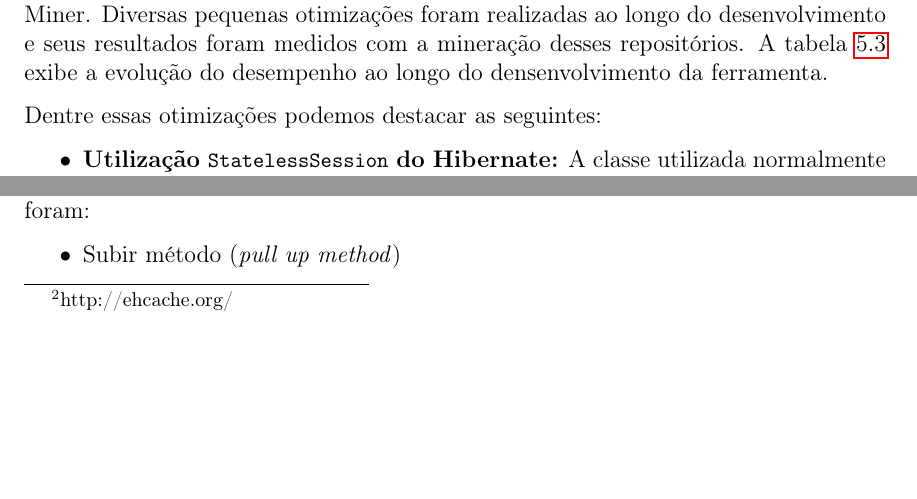
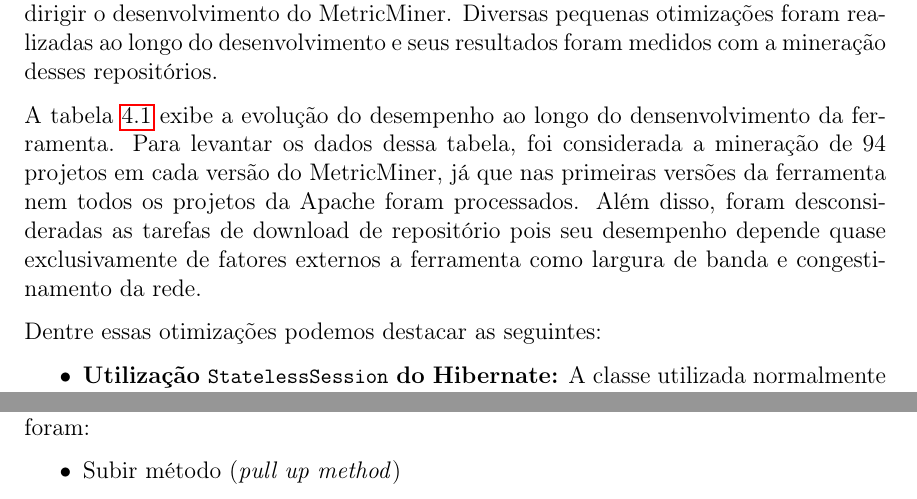
Before and after one commit to csokol/tcc-ime-usp, a LaTeX book (monografia.tex): two parts of pages 26 and 27 of 38 before the commit and two parts of pages 22 and 26 of 38 after it, joined at a grey line, cut so that both start at the same text, the shorter picture padded with empty space. Compiled offline with pdfLaTeX.

Commit message:
evolução

```diff
--- a/monografia.tex
+++ b/monografia.tex
@@ -455,3 +455,8 @@ Nesta seção serão apresentadas ferramentas que se relacionam ao MetricMiner.
             % fala do MVC tb. como o vraptor implementa MVC, onde ficam os controllers, como funciona uma
             % requisição.
 
+    \section{Evolução do desempenho do MetricMiner}
+
+        A mineração dos repositórios da Apache (descrita na seção \ref{sec:apache}) foi utilizada para dirigir o desenvolvimento do MetricMiner. Diversas pequenas otimizações foram realizadas ao longo do desenvolvimento e seus resultados foram medidos com a mineração desses repositórios.
+
+        A tabela \ref{tab:evolucao} exibe a evolução do desempenho ao longo do densenvolvimento da ferramenta. Para levantar os dados dessa tabela, foi considerada a mineração de 94 projetos em cada versão do MetricMiner, já que nas primeiras versões da ferramenta nem todos os projetos da Apache foram processados. Além disso, foram desconsideradas as tarefas de download de repositório pois seu desempenho depende quase exclusivamente de fatores externos a ferramenta como largura de banda e congestinamento da rede.
@@ -458,3 +477,14 @@ Nesta seção serão apresentadas ferramentas que se relacionam ao MetricMiner.
+        \end{center}\end{table}
+
+
+        Dentre essas otimizações podemos destacar as seguintes:
+        \begin{itemize}
+            \item \textbf{Utilização \codechunk{StatelessSession} do Hibernate:} A classe utilizada normalmente para se realizar consultas ao banco de dados com o Hibernate é a \codechunk{Session}. Por padrão, uma instância dessa classe armazena em cache as entidades persistidas ou buscadas no banco de dados. Durante os testes, percebeu-se que esse comportamento padrão causava um consumo de memória excessivo. Para contornar esse problema, foi utilizada a classe \codechunk{StatelessSession}, que não realiza nenhum tipo de cache dos dados.
+            \item \textbf{Consulta para buscar códigos fonte no cálculo de métricas:} Inicialmente, para buscar os códigos fonte para calcular as métricas de código na tarefa \codechunk{CalculateAllMetricsTask}, era utilizada uma consulta que envolvia uma operação \codechunk{JOIN} de SQL trazendo o conteúdo dos arquivos do banco de dados. Como a quantidade de resultados era muito grande, foi necessário paginar os resultados dessa consulta, e portanto essa era executada diversas vezes para processar todas as versões dos arquivos dos projetos. Com o aumento do número de entradas armazenadas, esse processo se tornou  lento. Para otimizar essa tarefa, ao invés de realizar diversos \codechunk{JOIN}'s (que é uma operação custosa em bancos de dados relacionais), foi utilizada apenas uma consulta para trazer todos os identificadores dos arquivos de código e só então o conteúdo de fato desses arquivos eram trazidos do banco de dados para calcular as métricas, diretamente pela sua chave primária. Assim, ao invés de executar diversas operações \codechunk{JOIN}, é feita apenas uma consulta envolvendo tal operação.
+
+            \item \textbf{Cache de segundo nível:} Além do cache de primeiro nível (descrito brevemente no primeiro item), o Hibernate possui um segundo cache, o cache de segundo nível. Diferentemente do cache de primeiro nível, que armazena apenas dados manipulados por uma única instância da classe Session, o cache de segundo nível armazena o resultado de consultas realizadas ao banco por todas as sessões abertas. Por padrão, o cache de segundo nível é desabilitado, no MetricMiner foi utilizada a implementação do EHCACHE\footnote{http://ehcache.org/}. A utilização de tal cache poupou o número de requisições ao banco de dados principalmente nos acessos às páginas web servidas pelo MetricMiner.
+        \end{itemize}
+
     \section{Estendendo e contribuindo com o projeto}
 
     %% nova métrica, nova métrica pós processamento, novos scv (svn já foi), novas tasks em geral (minerar listas de email, )
@@ -528,5 +558,3 @@ Nesta seção serão apresentadas ferramentas que se relacionam ao MetricMiner.
         \end{tabular}
         \caption{Dez projetos com maior número de artefatos processados no MetricMiner \label{tab:artefatos}}
         \end{center}\end{table}
-
-        A mineração desses repositórios foi utilizada para dirigir o desenvolvimento do MetricMiner. Diversas pequenas otimizações foram realizadas ao longo do desenvolvimento e seus resultados foram medidos com a mineração desses repositórios. A tabela \ref{tab:evolucao} exibe a evolução do desempenho ao longo do densenvolvimento da ferramenta.
@@ -548,23 +561,3 @@ Nesta seção serão apresentadas ferramentas que se relacionam ao MetricMiner.
-        \end{center}\end{table}
-
-
-        Dentre essas otimizações podemos destacar as seguintes:
-        \begin{itemize}
-            \item \textbf{Utilização \codechunk{StatelessSession} do Hibernate:} A classe utilizada normalmente para se realizar consultas ao banco de dados com o Hibernate é a \codechunk{Session}. Por padrão, uma instância dessa classe armazena em cache as entidades persistidas ou buscadas no banco de dados. Durante os testes, percebeu-se que esse comportamento padrão causava um consumo de memória excessivo. Para contornar esse problema, foi utilizada a classe \codechunk{StatelessSession}, que não realiza nenhum tipo de cache dos dados.
-            \item \textbf{Consulta para buscar códigos fonte no cálculo de métricas:} Inicialmente, para buscar os códigos fonte para calcular as métricas de código na tarefa \codechunk{CalculateAllMetricsTask}, era utilizada uma consulta que envolvia uma operação \codechunk{JOIN} de SQL trazendo o conteúdo dos arquivos do banco de dados. Como a quantidade de resultados era muito grande, foi necessário paginar os resultados dessa consulta, e portanto essa era executada diversas vezes para processar todas as versões dos arquivos dos projetos. Com o aumento do número de entradas armazenadas, esse processo se tornou  lento. Para otimizar essa tarefa, ao invés de realizar diversos \codechunk{JOIN}'s (que é uma operação custosa em bancos de dados relacionais), foi utilizada apenas uma consulta para trazer todos os identificadores dos arquivos de código e só então o conteúdo de fato desses arquivos eram trazidos do banco de dados para calcular as métricas, diretamente pela sua chave primária. Assim, ao invés de executar diversas operações \codechunk{JOIN}, é feita apenas uma consulta envolvendo tal operação.
-
-            \begin{comment}
-Query query = statelessSession.createQuery("select source from SourceCode source "
-    + "join fetch source.artifact as artifact where artifact.project.id = :project_id "
-    + " and source.sourceSize < :sourceSize");
-query.setParameter("project_id", project.getId())
-    .setParameter("sourceSize", MAX_SOURCE_SIZE)
-    .setFirstResult(page * PAGE_SIZE)
-    .setMaxResults(PAGE_SIZE);
-            \end{comment}
-
-            \item \textbf{Cache de segundo nível:} Além do cache de primeiro nível (descrito brevemente no primeiro item), o Hibernate possui um segundo cache, o cache de segundo nível. Diferentemente do cache de primeiro nível, que armazena apenas dados manipulados por uma única instância da classe Session, o cache de segundo nível armazena o resultado de consultas realizadas ao banco por todas as sessões abertas. Por padrão, o cache de segundo nível é desabilitado, no MetricMiner foi utilizada a implementação do EHCACHE\footnote{http://ehcache.org/}. A utilização de tal cache poupou o número de requisições ao banco de dados principalmente nos acessos às páginas web servidas pelo MetricMiner.
-        \end{itemize}
 
         Ao final do processo de mineração dos repositórios da Apache, o MetricMiner processou e armazenou mais de 800 mil commits de mais 2 mil autores diferentes, mais 1.5 milhões de artefatos e 5 milhões de versões de arquivos de código. Todo esse volume de dados está armazenado em um banco de dados de mais de 180 GB e disponível para consultas por meio da interface web. O processo de mineração, desde o início do download do primeiro projeto até o cálculo das métricas do último, levou no total aproximadamente 90 horas de duração.
 
```
Also changed, not shown: monografia.tex (29 more changed lines).
